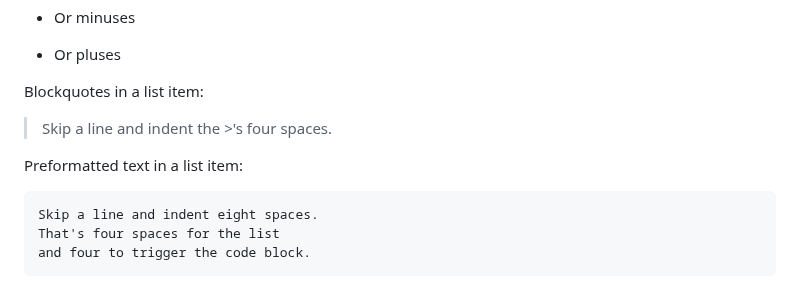
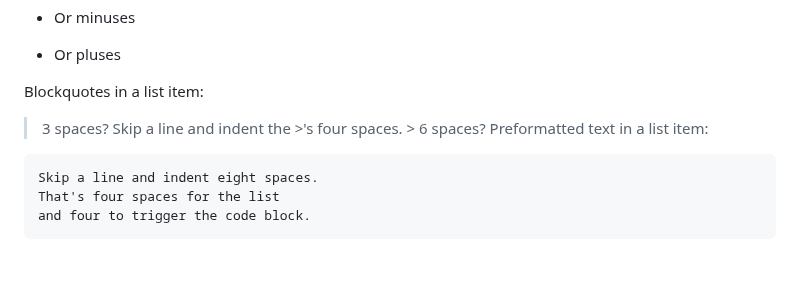
Before and after one commit to MaBoCoMark/MaBoCo, a Markdown page: MarkDown/FullDemo.md, the part around the change. Drawn GitHub-style; blank space fills up the shorter version.

````diff
--- a/MarkDown/FullDemo.md
+++ b/MarkDown/FullDemo.md
@@ -91,9 +91,9 @@ Strikethrough uses two tildes. ~~Scratch this.~~
 + Or pluses
 
 Blockquotes in a list item:
-
+> 3 spaces?
    > Skip a line and indent the >'s four spaces.
-
+      > 6 spaces?
 Preformatted text in a list item:
    ```text
 Skip a line and indent eight spaces.
````
